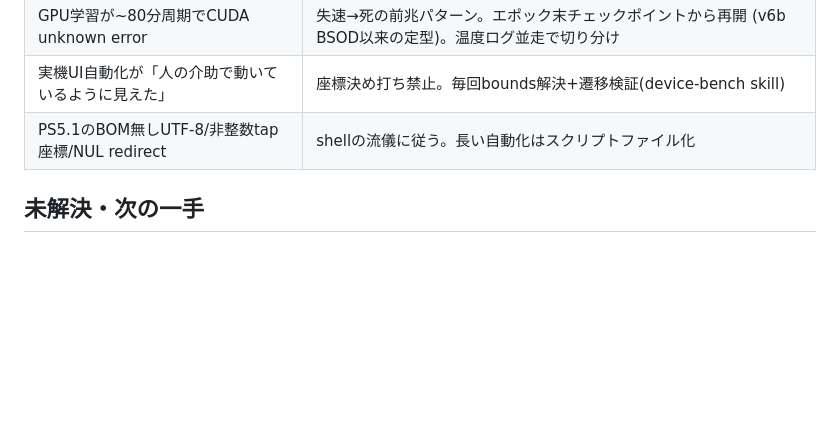
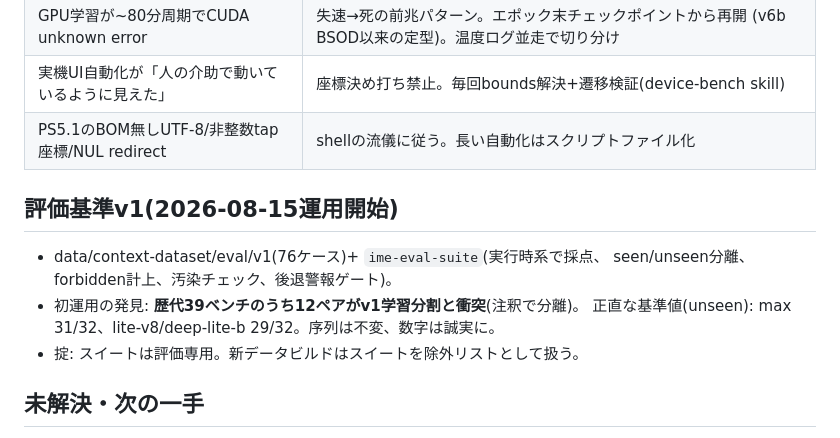
Before and after one commit to fa0311/keyNako, a Markdown page: docs/research-log.md, the part around the change. GitHub-like rendering; blank space fills up the shorter version.

Commit message:
Log the v1 acceptance suite and the contamination finding

```diff
--- a/docs/research-log.md
+++ b/docs/research-log.md
@@ -124,6 +124,14 @@ tier: max(6L×768) / standard(4L×512) / lite(4L×256) / deep-lite(6L×256, 実
 | 実機UI自動化が「人の介助で動いているように見えた」 | 座標決め打ち禁止。毎回bounds解決+遷移検証(device-bench skill) |
 | PS5.1のBOM無しUTF-8/非整数tap座標/NUL redirect | shellの流儀に従う。長い自動化はスクリプトファイル化 |
 
+## 評価基準v1(2026-08-15運用開始)
+
+- data/context-dataset/eval/v1(76ケース)+ `ime-eval-suite`(実行時系で採点、
+  seen/unseen分離、forbidden計上、汚染チェック、後退警報ゲート)。
+- 初運用の発見: **歴代39ベンチのうち12ペアがv1学習分割と衝突**(注釈で分離)。
+  正直な基準値(unseen): max 31/32、lite-v8/deep-lite-b 29/32。序列は不変、数字は誠実に。
+- 掟: スイートは評価専用。新データビルドはスイートを除外リストとして扱う。
+
 ## 未解決・次の一手
 
 1. **新評価基準の設計**(#19): アトラクタ14+質的プローブ(こうえんかい/神回/使役受身)を種に、
```
